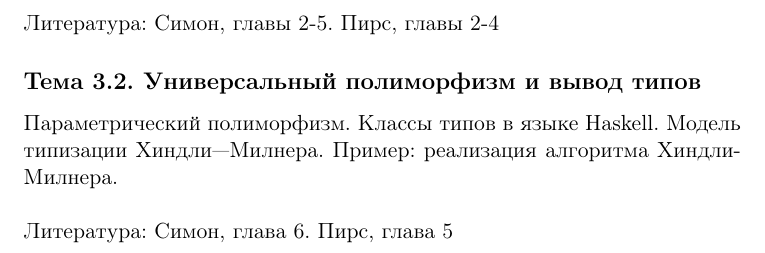
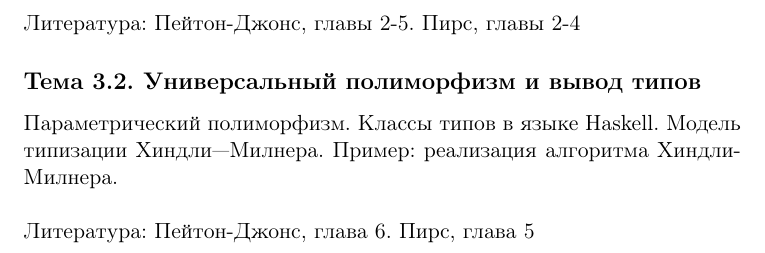
Before and after one commit to master/sicp, a LaTeX paper (syllabus.tex): part of page 4 of 4, cut so that both start at the same text. Compiled offline with pdfLaTeX.

Commit message:
bibliography fix

```diff
--- a/syllabus.tex
+++ b/syllabus.tex
@@ -118,12 +118,12 @@ apply/eval. Пример: MapReduce, часть 2.
 Типизированное и нетипизированное лямбда-исчисление. Понятия систем типов.
 Язык Haskell. Обобщённые алгебраические типы.
 \\\\
-Литература: Симон, главы 2-5. Пирс, главы 2-4
+Литература: Пейтон-Джонс, главы 2-5. Пирс, главы 2-4
 
 \subsection*{Тема 3.2. Универсальный полиморфизм и вывод типов}
 Параметрический полиморфизм. Классы типов в языке Haskell. Модель типизации
 Хиндли—Милнера. Пример: реализация алгоритма Хиндли-Милнера.
 \\\\
-Литература: Симон, глава 6. Пирс, глава 5
+Литература: Пейтон-Джонс, глава 6. Пирс, глава 5
 
 \end{document}
```
Also changed, not shown: overview.tex (+2 -2 lines).
